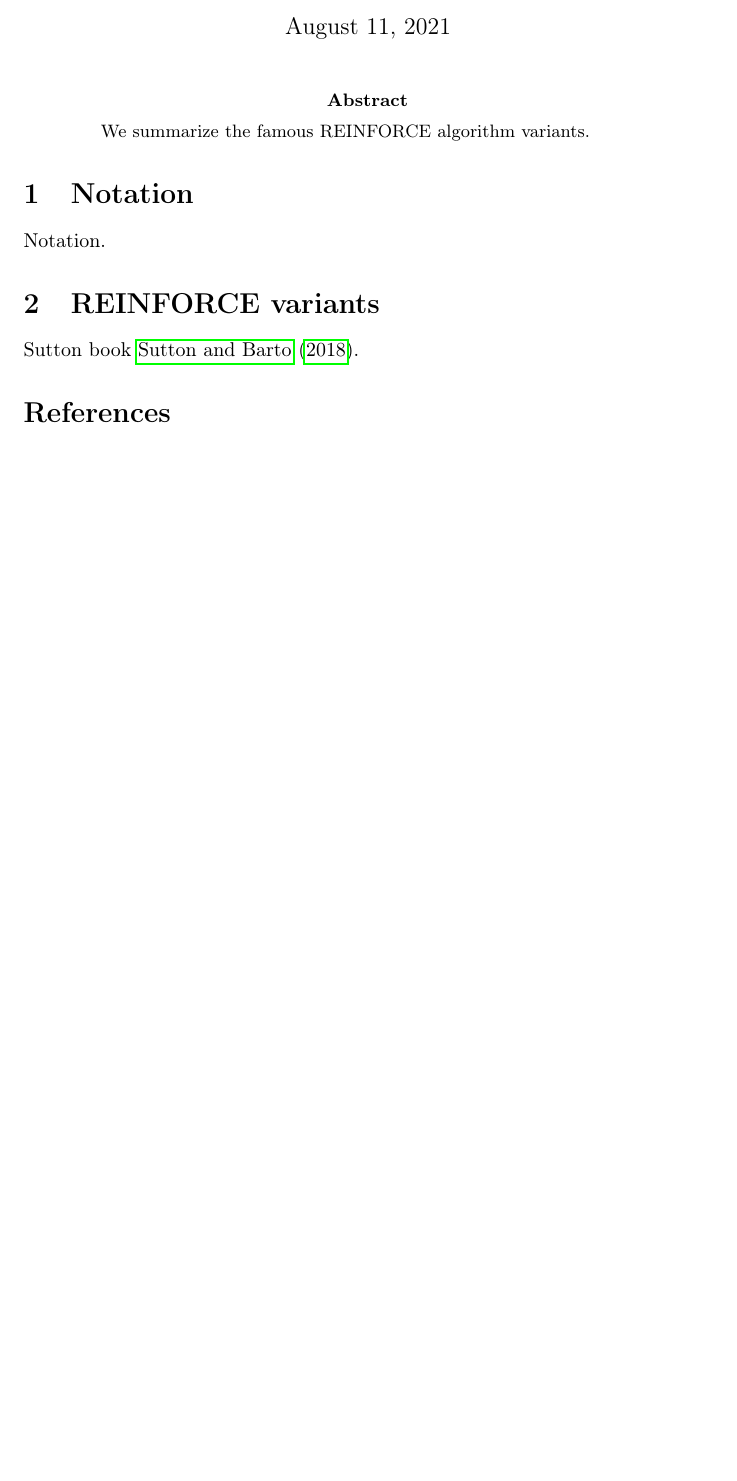
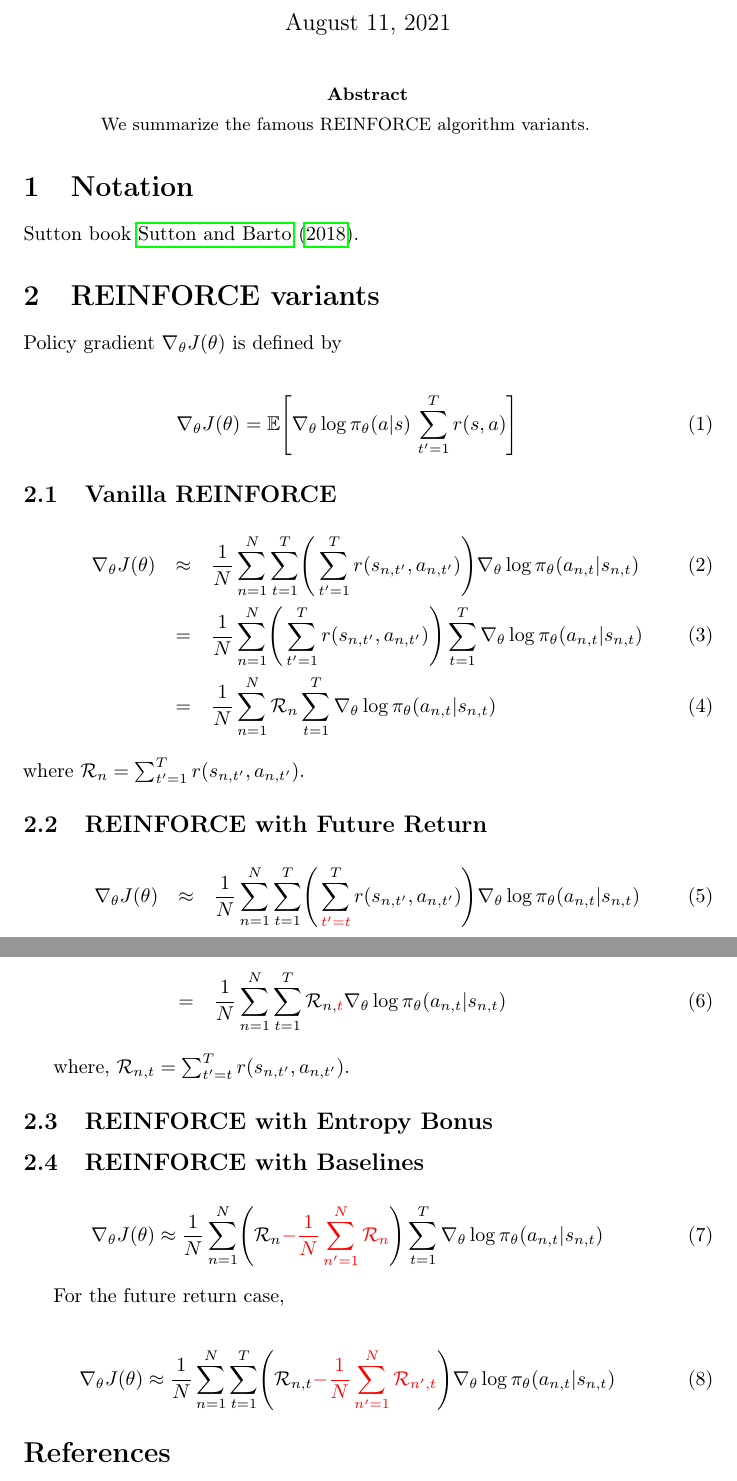
Before and after one commit to sotetsuk/reinforce, a LaTeX paper (tex/main.tex): part of the page before the commit and two parts of pages 1 and 2 of 2 after it, the two joined at a grey line, cut so that both start at the same text, the shorter picture padded with empty space. Compiled offline with pdfLaTeX.

Commit message:
update main.tex

```diff
--- a/tex/main.tex
+++ b/tex/main.tex
@@ -27,10 +27,53 @@ We summarize the famous REINFORCE algorithm variants.
 \end{abstract}
 
 \section{Notation}
-Notation.
+Sutton book~\cite{Sutton2018-ij}.
 
 \section{REINFORCE variants}
-Sutton book~\cite{Sutton2018-ij}.
+
+Policy gradient $\nabla_\theta J(\theta)$ is defined by
+
+\begin{eqnarray}
+\nabla_\theta J(\theta)
+= \mathbb{E} \Biggl[ \nabla_\theta \log \pi_\theta (a|s) \,\sum_{t^\prime=1}^T r(s, a) \Biggr]
+\end{eqnarray}
+
+\subsection{Vanilla REINFORCE}
+
+\begin{eqnarray}
+\nabla_\theta J(\theta)
+&\approx& \frac{1}{N} \sum_{n=1}^{N} \sum_{t=1}^{T} \Biggl(\, \sum_{t^\prime=1}^T r(s_{n, t^\prime}, a_{n, t^\prime}) \Biggr) \nabla_\theta \log \pi_\theta (a_{n, t}|s_{n, t}) \\
+&=& \frac{1}{N} \sum_{n=1}^{N} \Biggl(\, \sum_{t^\prime=1}^T r(s_{n, t^\prime}, a_{n, t^\prime}) \Biggr)\sum_{t=1}^{T} \nabla_\theta \log \pi_\theta (a_{n, t}|s_{n, t}) \\
+&=& \frac{1}{N} \sum_{n=1}^{N} \mathcal{R}_n \sum_{t=1}^{T} \nabla_\theta \log \pi_\theta (a_{n, t}|s_{n, t})
+\end{eqnarray}
+where $\mathcal{R}_{n} = \sum_{t^\prime=1}^T r(s_{n, t^\prime}, a_{n, t^\prime})$.
+
+\subsection{REINFORCE with Future Return}
+
+\begin{eqnarray}
+\nabla_\theta J(\theta)
+&\approx& \frac{1}{N} \sum_{n=1}^{N} \sum_{t=1}^{T}  \Biggl(\, \sum_{{\color{red}{t^\prime=t}}}^{T} r(s_{n, t^\prime}, a_{n, t^\prime}) \Biggr) \nabla_\theta \log \pi_\theta (a_{n, t}|s_{n, t})\\
+&=& \frac{1}{N} \sum_{n=1}^{N} \sum_{t=1}^{T} \mathcal{R}_{n, {\color{red}{t}}} \nabla_\theta \log \pi_\theta (a_{n, t}|s_{n, t})
+\end{eqnarray}
+
+where, $\mathcal{R}_{n, t} = \sum_{t^\prime=t}^T r(s_{n, t^\prime}, a_{n, t^\prime})$.
+
+
+\subsection{REINFORCE with Entropy Bonus}
+\subsection{REINFORCE with Baselines}
+
+\begin{eqnarray}
+\nabla_\theta J(\theta)
+\approx \frac{1}{N} \sum_{n=1}^{N} \Biggl(\mathcal{R}_n {\color{red}{- \frac{1}{N} \sum_{n^\prime=1}^N \mathcal{R}_n }} \Biggr)\sum_{t=1}^{T} \nabla_\theta \log \pi_\theta (a_{n, t}|s_{n, t})
+\end{eqnarray}
+
+For the future return case,
+
+\begin{eqnarray}
+\nabla_\theta J(\theta)
+\approx \frac{1}{N} \sum_{n=1}^{N} \sum_{t=1}^{T} \Biggl(\mathcal{R}_{n, t} {\color{red}{- \frac{1}{N} \sum_{n^\prime=1}^N \mathcal{R}_{n^\prime, t} }} \Biggr)  \nabla_\theta \log \pi_\theta (a_{n, t}|s_{n, t})
+\end{eqnarray}
+
 
 \bibliographystyle{apalike}
 \bibliography{reference}
```
